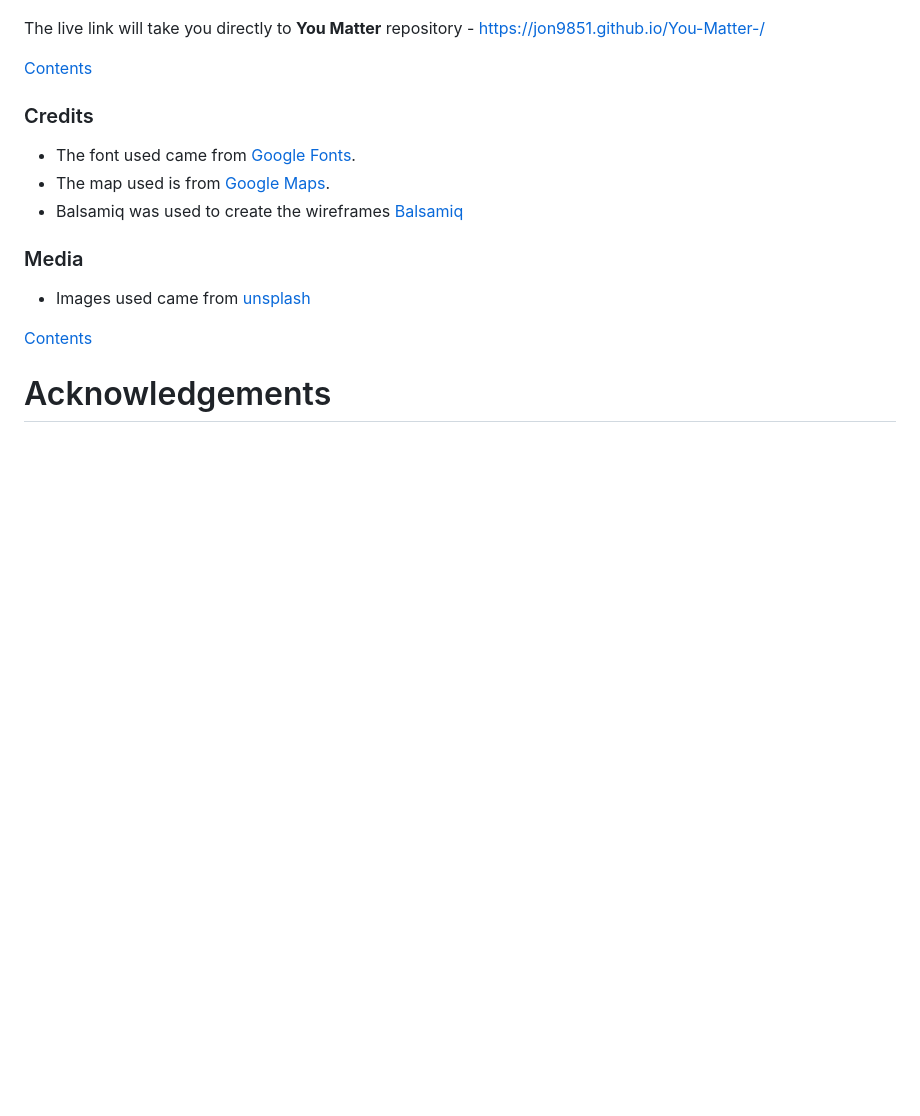
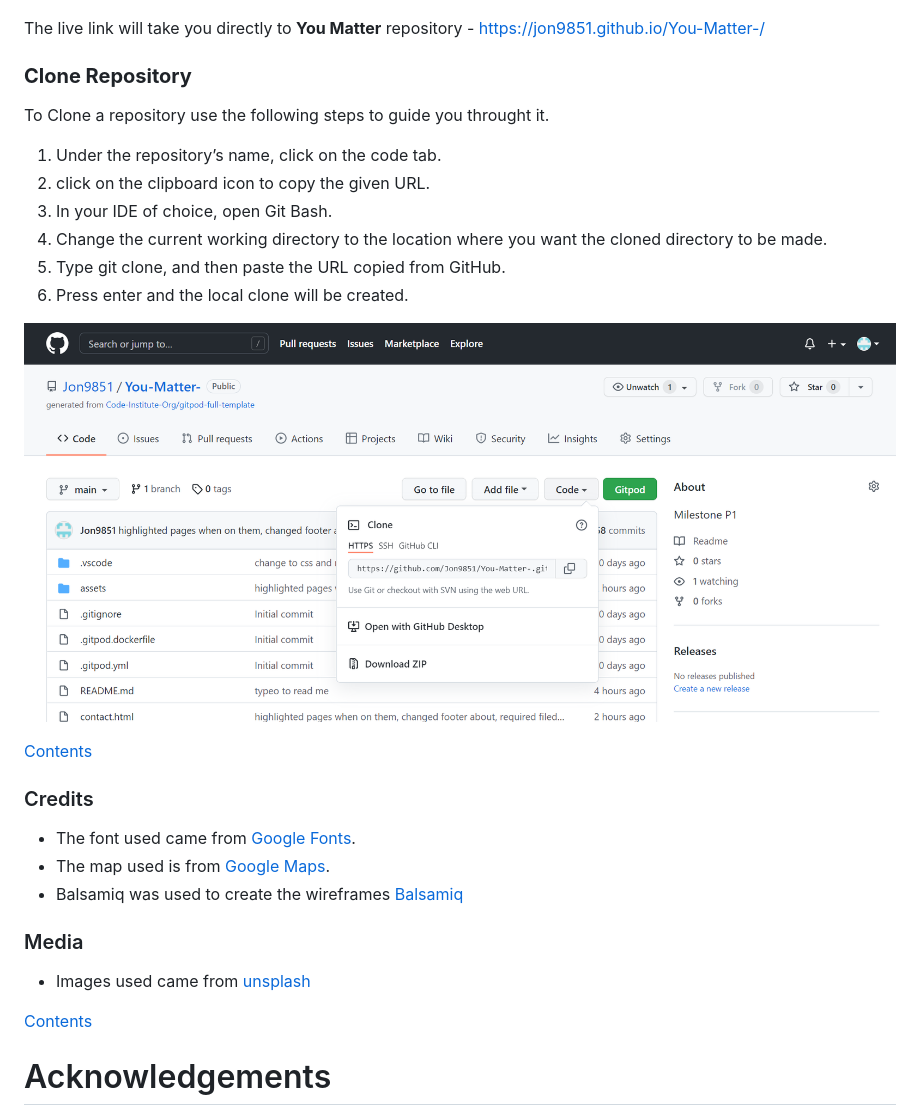
Before and after one commit to Jon9851/You-Matter-, a Markdown page: README.md, the part around one of its changes. Rendered like a GitHub page; pictures changed too: assets/readme-images/clone.png (added); blank space fills up the shorter version.

```diff
--- a/README.md
+++ b/README.md
@@ -187,6 +188,19 @@ Accessibilty was tested on lighthouse during the development of You Matter.
 ![GitHub pages for deployment](assets/readme-images/github.jpg)
 
 The live link will take you directly to **You Matter** repository - https://jon9851.github.io/You-Matter-/
+
+  ### **Clone  Repository**
+   To Clone a repository use the following steps to guide you throught it.
+   1. Under the repository’s name, click on the code tab.
+   2. click on the clipboard icon to copy the given URL.
+   3. In your IDE of choice, open Git Bash.
+   4. Change the current working directory to the location where you want the cloned directory to be made.
+   5. Type git clone, and then paste the URL copied from GitHub.
+   6. Press enter and the local clone will be created.
+
+   ![clone Image ](assets/readme-images/clone.png)
+
+
 
 [Contents](<#contents>)
 
```
Also changed, not shown: other parts of README.md (+22 -21 lines), Testing.md (added), 4 other files.
